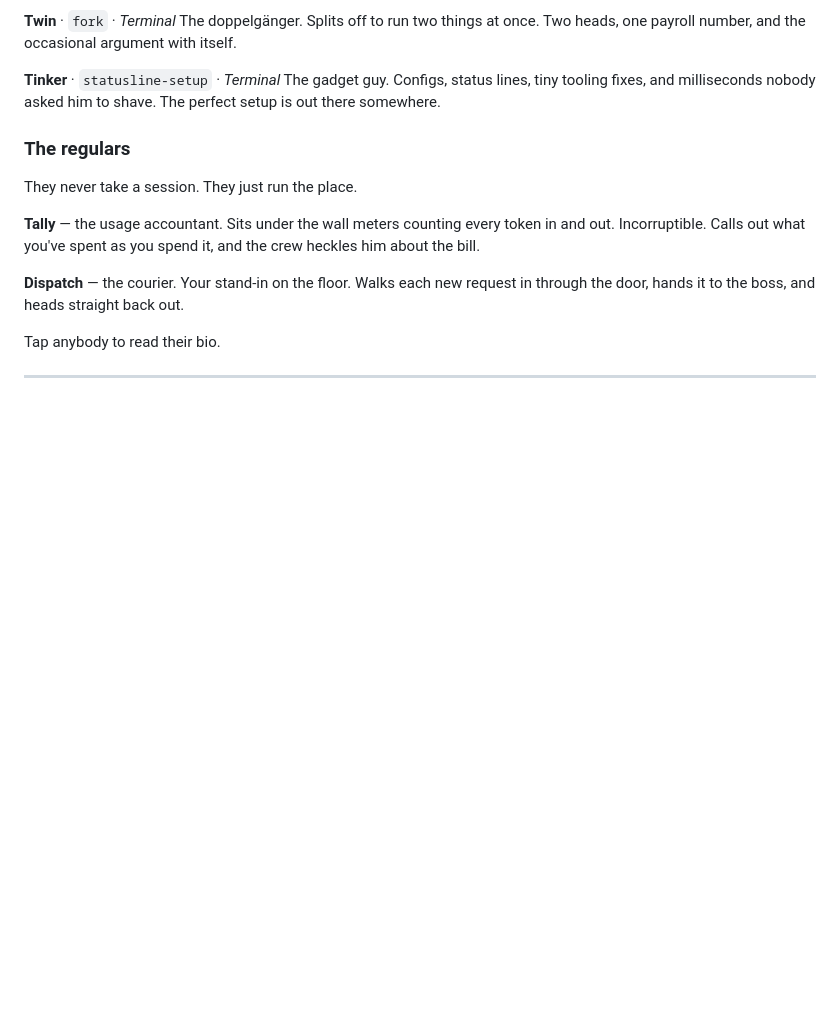
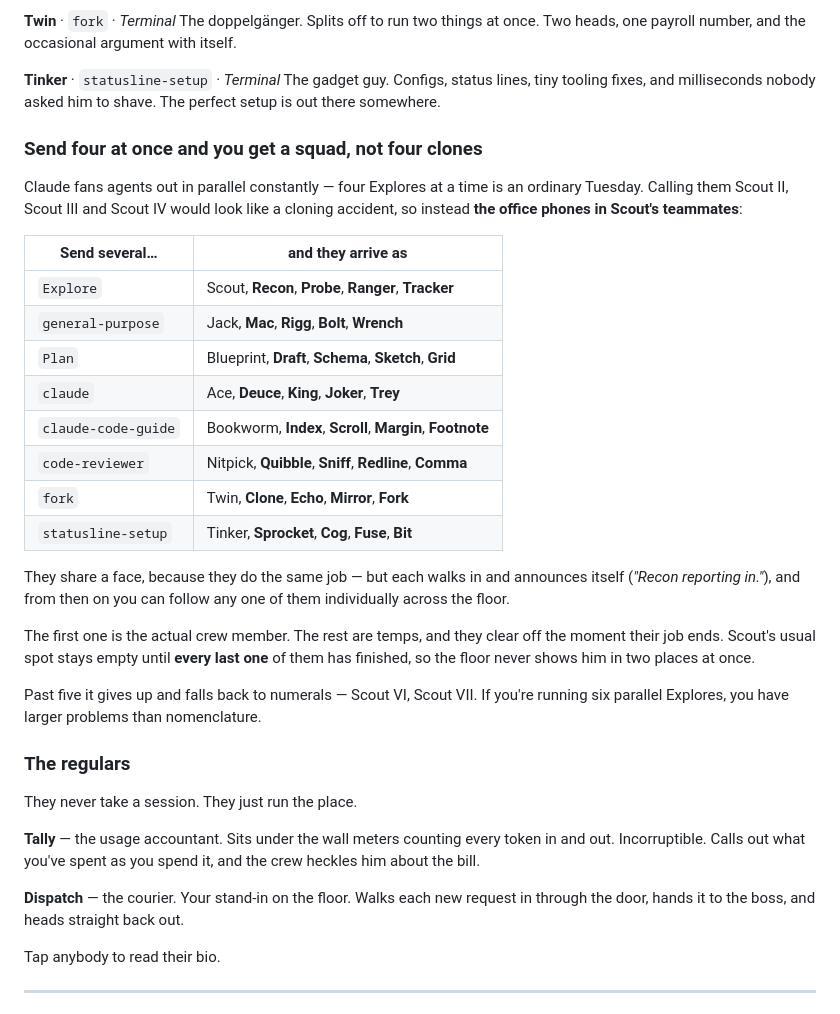
Before and after one commit to Cybermumu22/officebot, a Markdown page: README.md, the part around the change. Drawn GitHub-style; blank space fills up the shorter version.

Commit message:
docs: document what a parallel fan-out looks like
The squad system was undocumented — a reader had no way to know that four
parallel Explores arrive as Scout, Recon, Probe, Ranger and Tracker rather
than Scout II through IV. Adds the full roster for all eight agent types,
plus the behaviour around it: shared face, individual arrival lines, extras
being temps, and the permanent crew member's spot staying empty until every
one of them is done.

All names verified against AGENT_SQUADS rather than transcribed by hand.

```diff
--- a/README.md
+++ b/README.md
@@ -131,6 +131,34 @@ number, and the occasional argument with itself.
 **Tinker** · `statusline-setup` · *Terminal*
 The gadget guy. Configs, status lines, tiny tooling fixes, and milliseconds
 nobody asked him to shave. The perfect setup is out there somewhere.
+
+### Send four at once and you get a squad, not four clones
+
+Claude fans agents out in parallel constantly — four Explores at a time is an
+ordinary Tuesday. Calling them Scout II, Scout III and Scout IV would look like
+a cloning accident, so instead **the office phones in Scout's teammates**:
+
+| Send several… | and they arrive as |
+|---|---|
+| `Explore` | Scout, **Recon**, **Probe**, **Ranger**, **Tracker** |
+| `general-purpose` | Jack, **Mac**, **Rigg**, **Bolt**, **Wrench** |
+| `Plan` | Blueprint, **Draft**, **Schema**, **Sketch**, **Grid** |
+| `claude` | Ace, **Deuce**, **King**, **Joker**, **Trey** |
+| `claude-code-guide` | Bookworm, **Index**, **Scroll**, **Margin**, **Footnote** |
+| `code-reviewer` | Nitpick, **Quibble**, **Sniff**, **Redline**, **Comma** |
+| `fork` | Twin, **Clone**, **Echo**, **Mirror**, **Fork** |
+| `statusline-setup` | Tinker, **Sprocket**, **Cog**, **Fuse**, **Bit** |
+
+They share a face, because they do the same job — but each walks in and
+announces itself (*"Recon reporting in."*), and from then on you can follow any
+one of them individually across the floor.
+
+The first one is the actual crew member. The rest are temps, and they clear off
+the moment their job ends. Scout's usual spot stays empty until **every last
+one** of them has finished, so the floor never shows him in two places at once.
+
+Past five it gives up and falls back to numerals — Scout VI, Scout VII. If
+you're running six parallel Explores, you have larger problems than nomenclature.
 
 ### The regulars
 
```
